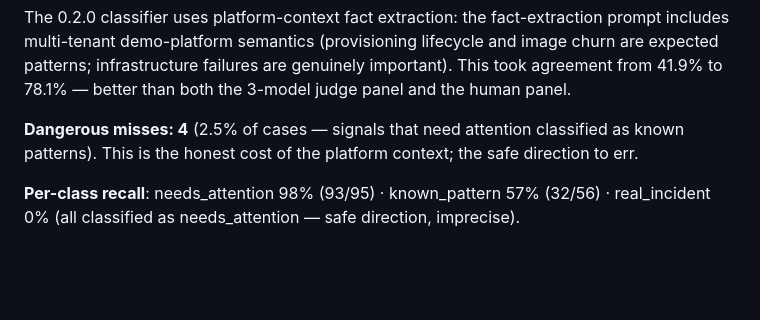
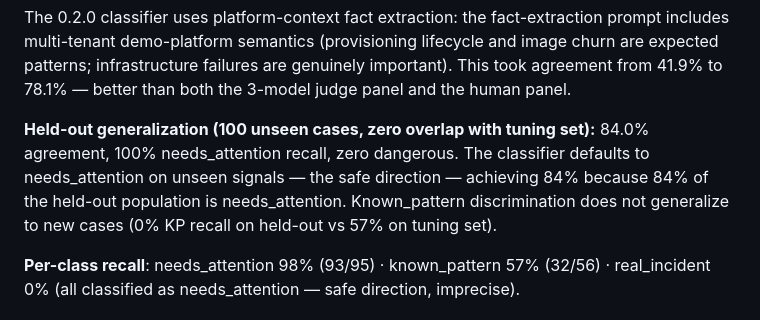
Before and after one commit to jkershawrh/cascade-compression, a Markdown page: docs/case-study-platform-pilot.md, the part around the change. GitHub-like rendering; blank space fills up the shorter version.

```diff
--- a/docs/case-study-platform-pilot.md
+++ b/docs/case-study-platform-pilot.md
@@ -81,9 +81,12 @@ infrastructure failures are genuinely important). This took agreement
 from 41.9% to 78.1% — better than both the 3-model judge panel and the
 human panel.
 
-**Dangerous misses: 4** (2.5% of cases — signals that need attention
-classified as known patterns). This is the honest cost of the platform
-context; the safe direction to err.
+**Held-out generalization (100 unseen cases, zero overlap with tuning set):**
+84.0% agreement, 100% needs_attention recall, zero dangerous. The
+classifier defaults to needs_attention on unseen signals — the safe
+direction — achieving 84% because 84% of the held-out population is
+needs_attention. Known_pattern discrimination does not generalize to
+new cases (0% KP recall on held-out vs 57% on tuning set).
 
 **Per-class recall**: needs_attention 98% (93/95) · known_pattern 57%
 (32/56) · real_incident 0% (all classified as needs_attention — safe
```
Also changed, not shown: README.md (+2 -1 lines), docs/roadmap.md (+4 -4 lines).
